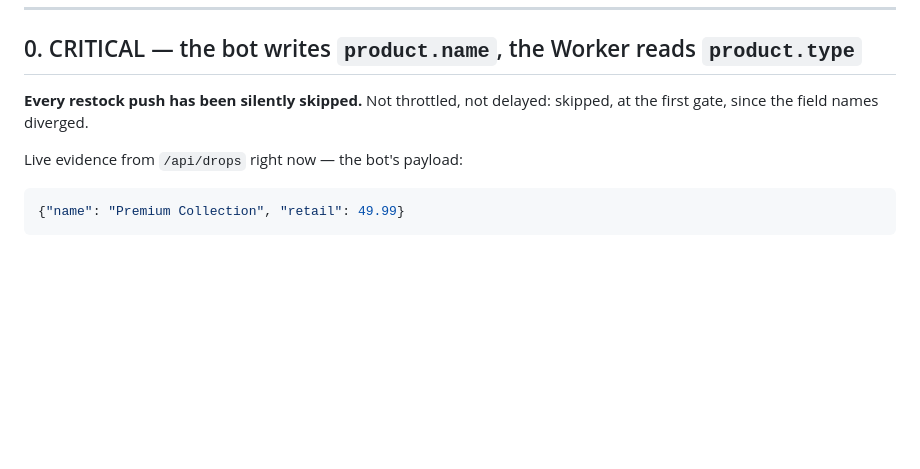
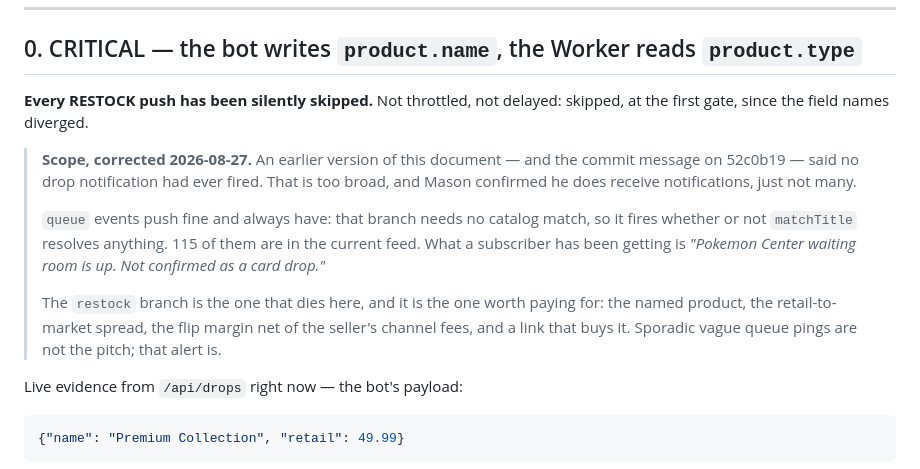
Before and after one commit to optumesto/holomint, a Markdown page: worker-patch.md, the part around the change. GitHub-like rendering; blank space fills up the shorter version.

Commit message:
docs: correct the scope of the notification failure
52c0b19's subject says "the drop alert has never fired". Too broad, and Mason
confirmed he does get notifications, just not many.

queue pushes work and always have: that branch requires no catalog match, so it
fires whether or not matchTitle resolves anything. 115 queue events sit in the
current feed. What a subscriber has actually been receiving is "Pokemon Center
waiting room is up. Not confirmed as a card drop."

The restock branch is what dies on the product.name/product.type mismatch, and
it is the one worth paying for -- named product, retail-to-market spread, flip
margin net of the seller's channel fees, and a link that buys it.

Correcting here rather than rewriting 52c0b19, because nothing is pushed yet but
a rebase two commits deep is not worth the risk three days before the show.
worker-patch.md is the document that gets reread; it now carries the scope note.

```diff
--- a/worker-patch.md
+++ b/worker-patch.md
@@ -7,8 +7,22 @@ reason nobody has ever received a drop alert.
 
 ## 0. CRITICAL — the bot writes `product.name`, the Worker reads `product.type`
 
-**Every restock push has been silently skipped.** Not throttled, not delayed:
+**Every RESTOCK push has been silently skipped.** Not throttled, not delayed:
 skipped, at the first gate, since the field names diverged.
+
+> **Scope, corrected 2026-08-27.** An earlier version of this document — and the
+> commit message on 52c0b19 — said no drop notification had ever fired. That is
+> too broad, and Mason confirmed he does receive notifications, just not many.
+>
+> `queue` events push fine and always have: that branch needs no catalog match,
+> so it fires whether or not `matchTitle` resolves anything. 115 of them are in
+> the current feed. What a subscriber has been getting is *"Pokemon Center
+> waiting room is up. Not confirmed as a card drop."*
+>
+> The `restock` branch is the one that dies here, and it is the one worth paying
+> for: the named product, the retail-to-market spread, the flip margin net of
+> the seller's channel fees, and a link that buys it. Sporadic vague queue pings
+> are not the pitch; that alert is.
 
 Live evidence from `/api/drops` right now — the bot's payload:
 
```
